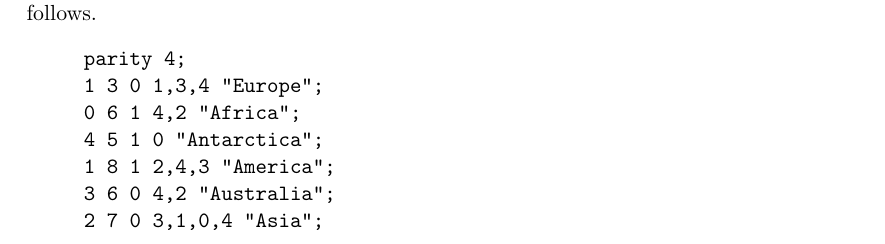
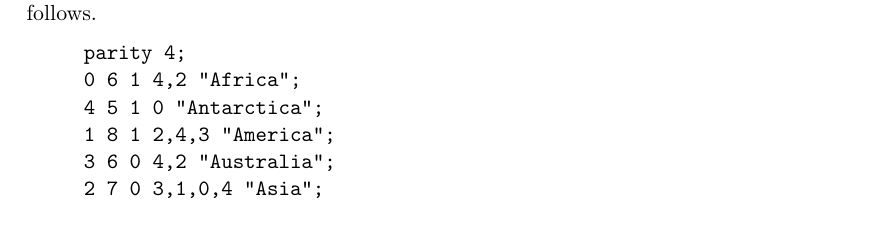
Before and after one commit to tcsprojects/pgsolver, a LaTeX thesis (doc/main.tex, which reads doc/specs.tex): part of page 36 of 64, cut so that both start at the same text. Compiled offline with pdfLaTeX.

Commit message:
Remove node "Europe" from text of example 3.1
This node does not appear in Figure 3.1 and causes this example to fail as node '1' is defined twice.

```diff
--- a/doc/specs.tex
+++ b/doc/specs.tex
@@ -99,7 +99,6 @@ Otherwise it will terminate with an error message.
 The parity game depicted in Fig.~\ref{fig:examplegame} can, for example, be specified as follows.
 \begin{verbatim}
      parity 4;
-     1 3 0 1,3,4 "Europe";
      0 6 1 4,2 "Africa";
      4 5 1 0 "Antarctica";
      1 8 1 2,4,3 "America";
```
